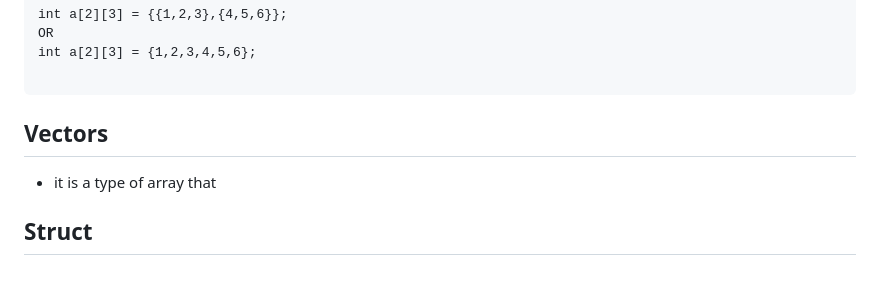
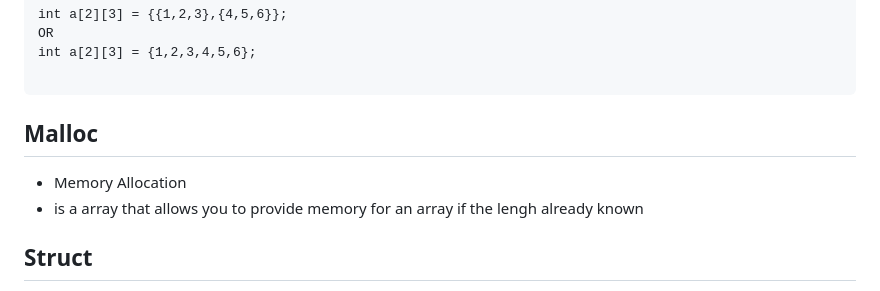
Before and after one commit to musictena/Narrabundah-College, a Markdown page: Robotics Session 2 2023/T2/README.md, the part around the change. Rendered like a GitHub page.

````diff
--- a/Robotics Session 2 2023/T2/README.md
+++ b/Robotics Session 2 2023/T2/README.md
@@ -15,8 +15,9 @@ OR
 int a[2][3] = {1,2,3,4,5,6};
 
 ```
-## Vectors
-- it is a type of array that
+## Malloc
+- Memory Allocation
+- is a array that allows you to provide memory for an array if the lengh already known
 ## Struct
 - A collection of different data types similar to a dict
 - Instead of using a number like array[1], it uses the dot notation
````
